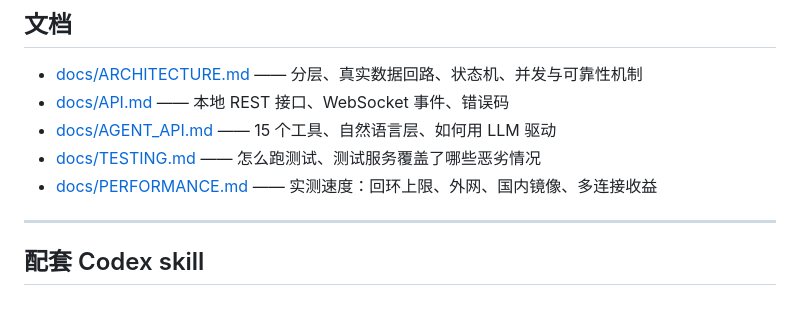
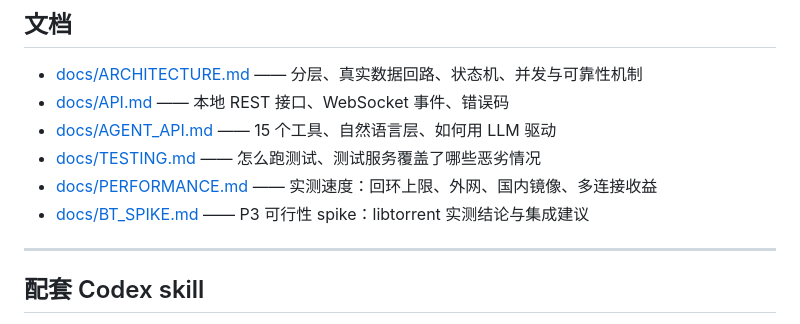
Before and after one commit to firehuzi/scalpel-downloadx, a Markdown page: README.md, the part around the change. Rendered like a GitHub page.

```diff
--- a/README.md
+++ b/README.md
@@ -161,6 +161,7 @@ DownloadX/
 - [docs/AGENT_API.md](docs/AGENT_API.md) —— 15 个工具、自然语言层、如何用 LLM 驱动
 - [docs/TESTING.md](docs/TESTING.md) —— 怎么跑测试、测试服务覆盖了哪些恶劣情况
 - [docs/PERFORMANCE.md](docs/PERFORMANCE.md) —— 实测速度：回环上限、外网、国内镜像、多连接收益
+- [docs/BT_SPIKE.md](docs/BT_SPIKE.md) —— P3 可行性 spike：libtorrent 实测结论与集成建议
 
 ---
 
```
Also changed, not shown: docs/BT_SPIKE.md (added, +99 -0 lines), docs/ROADMAP.md (+8 -0 lines).
